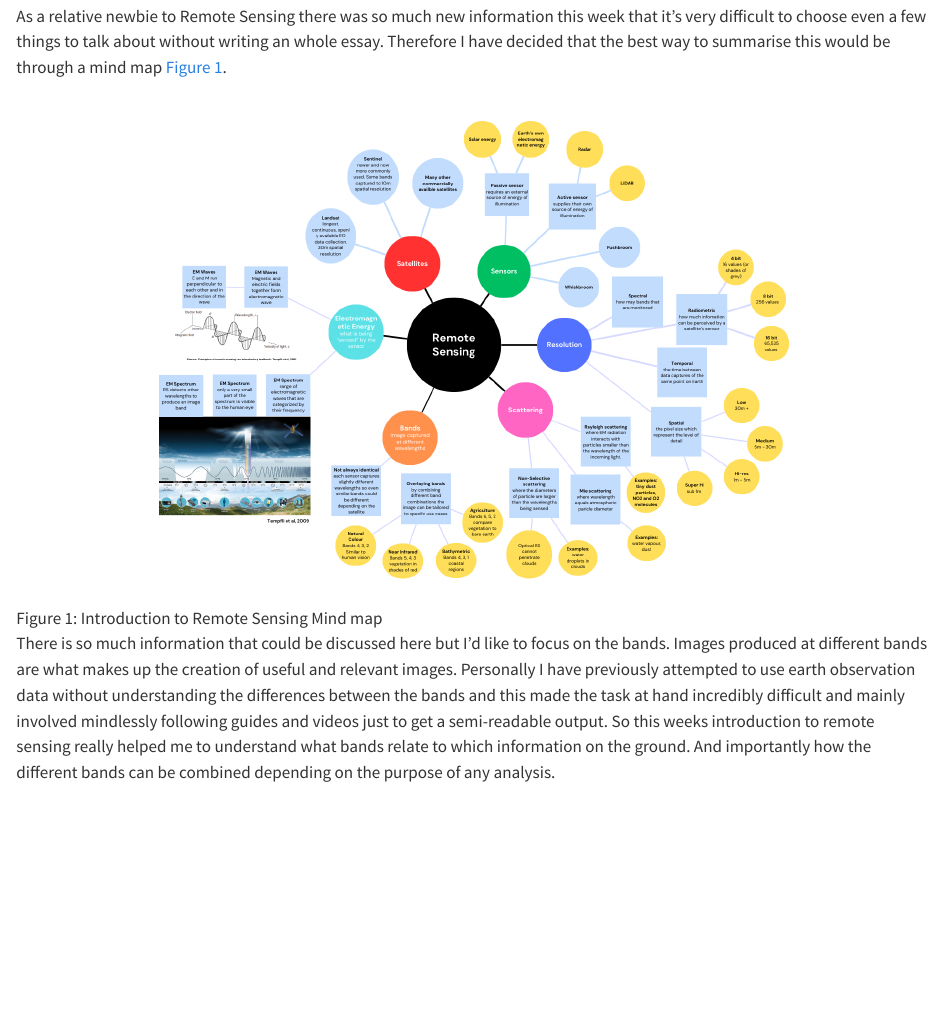
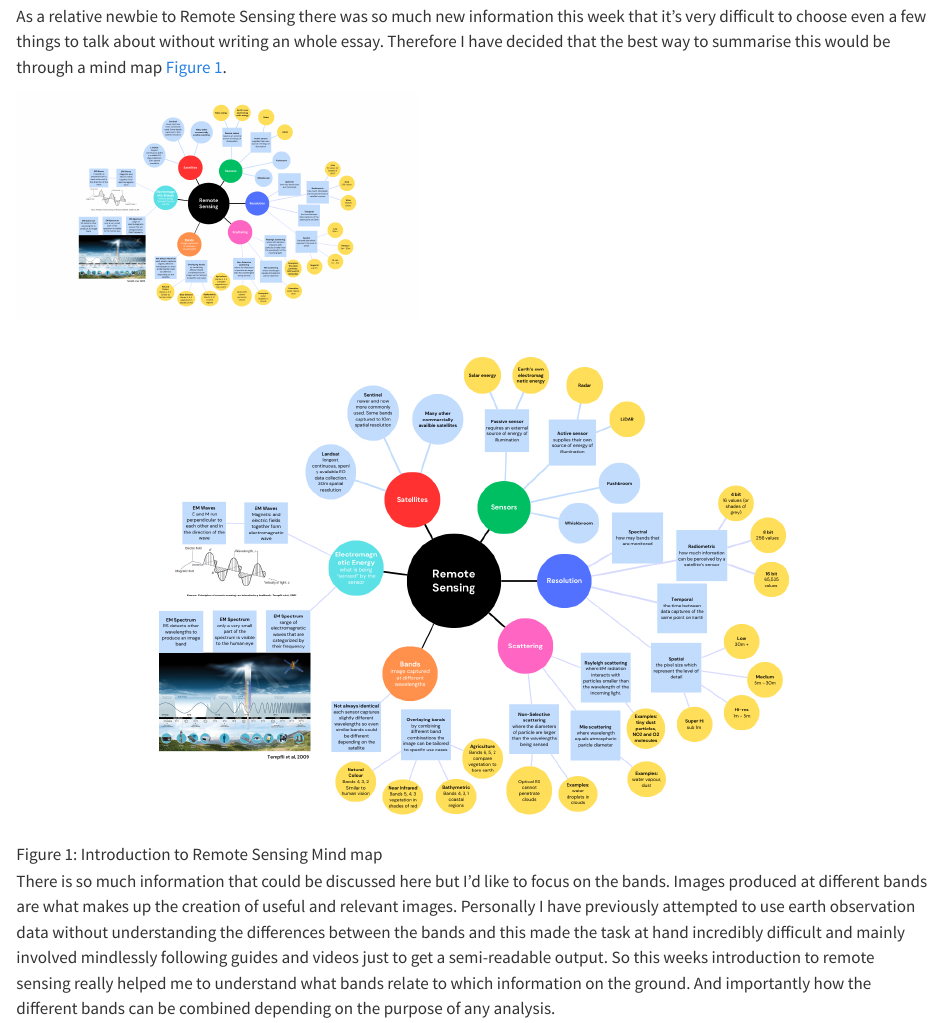
Before and after one commit to pjmcn83/remote_sensing, a Quarto document (1_intro.qmd): the page in a window 1100 px wide, from 120 px down. Rendered offline with R 4.5, knitr and Pandoc in place of Quarto, with nearby package versions.

Commit message:
enable lightbox

```diff
--- a/1_intro.qmd
+++ b/1_intro.qmd
@@ -4,7 +4,10 @@
 
 As a relative newbie to Remote Sensing there was so much new information this week that it's very difficult to choose even a few things to talk about without writing an whole essay. Therefore I have decided that the best way to summarise this would be through a mind map @fig-rsintro.
 
-![Introduction to Remote Sensing Mind map](images/RS_intro_mindmap.png){#fig-rsintro}
+[![Introduction to Remote Sensing Mind map](images/RS_intro_mindmap.png){width=400px}](images/RS_intro_mindmap.png){lightbox="true"}
+
+
+![Introduction to Remote Sensing Mind map](images/RS_intro_mindmap.png){#fig-rsintro lightbox="true"}
 
 There is so much information that could be discussed here but I'd like to focus on the bands. Images produced at different bands are what makes up the creation of useful and relevant images. Personally I have previously attempted to use earth observation data without understanding the differences between the bands and this made the task at hand incredibly difficult and mainly involved mindlessly following guides and videos just to get a semi-readable output. So this weeks introduction to remote sensing really helped me to understand what bands relate to which information on the ground. And importantly how the different bands can be combined depending on the purpose of any analysis.
 
--- a/_quarto.yml
+++ b/_quarto.yml
@@ -24,6 +24,16 @@ format:
   html:
     theme: cosmo
     lightbox: true
+    fig-responsive: true
+    include-in-header:
+      - text: |
+          <script>
+            document.addEventListener("DOMContentLoaded", function() {
+              document.querySelectorAll('img').forEach(img => {
+                img.setAttribute('data-lightbox', 'gallery');
+              });
+            });
+          </script>
   pdf:
     documentclass: scrreprt
 
```
Also changed, not shown: 1_intro.html, search.json.
